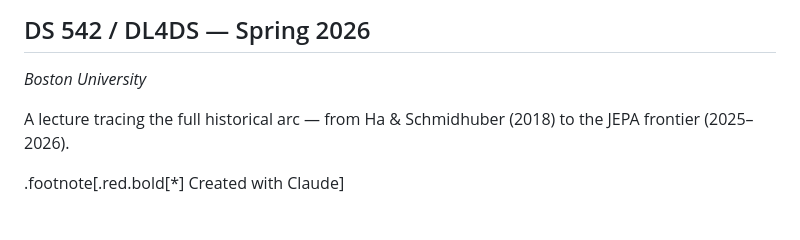
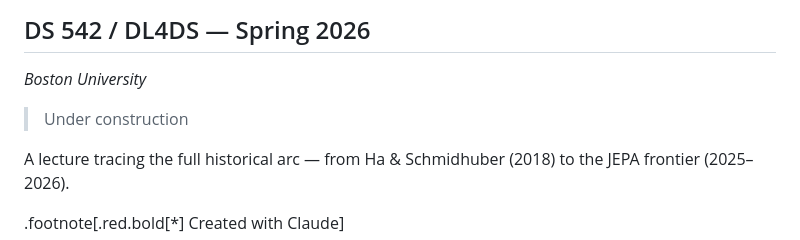
Before and after one commit to DL4DS/sp2026_lectures, a Markdown page: world_models.md, the part around the change. Drawn GitHub-style; blank space fills up the shorter version.

Commit message:
add under construction

```diff
--- a/world_models.md
+++ b/world_models.md
@@ -2,6 +2,8 @@
 
 ## DS 542 / DL4DS — Spring 2026
 *Boston University*
+
+> Under construction
 
 A lecture tracing the full historical arc — from Ha & Schmidhuber (2018) to the JEPA frontier (2025–2026).
 
```
